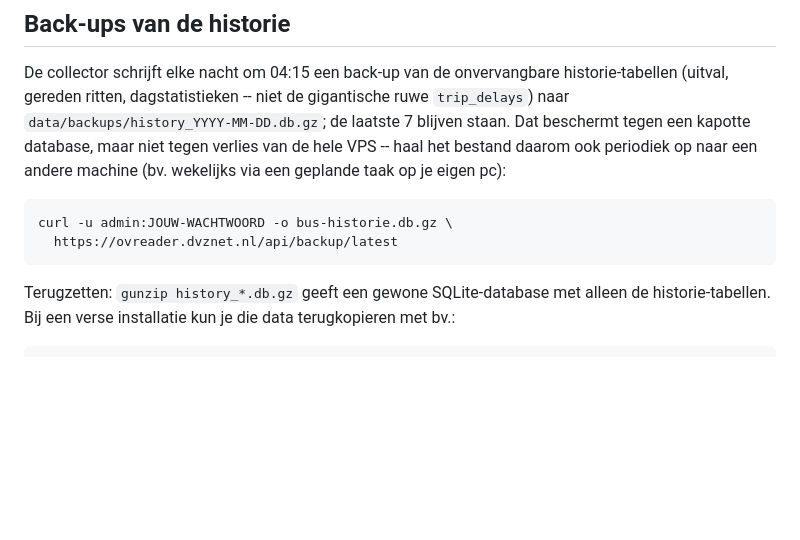
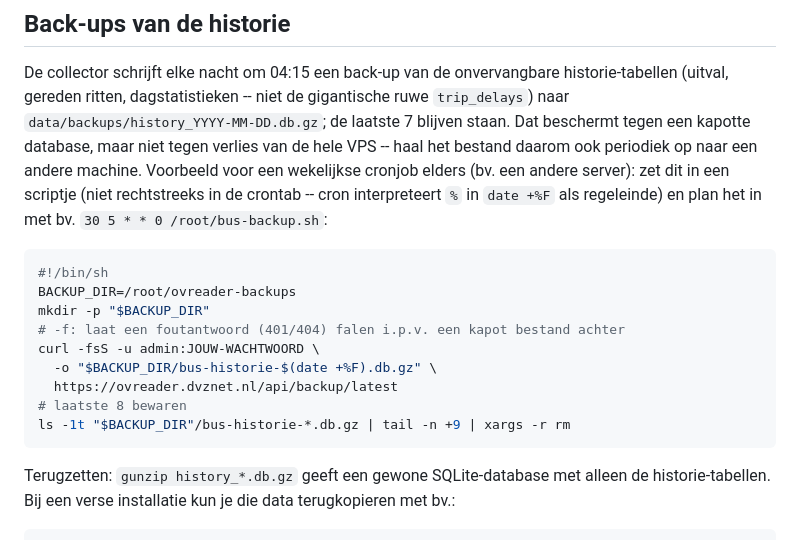
Before and after one commit to SoftMoos891/OVReader, a Markdown page: DEPLOY.md, the part around the change. Drawn GitHub-style; blank space fills up the shorter version.

Commit message:
Documenteer offsite back-up via cronjob op een andere server
Vervangt het kale curl-voorbeeld door een compleet cron-scriptje met
datumnaam, rotatie (laatste 8) en de -f-vlag zodat een 401/404 geen kapot
bestand achterlaat. Inclusief de waarschuwing dat %-tekens niet rechtstreeks
in een crontab-regel kunnen (cron ziet % als regeleinde).

Co-Authored-By: Claude Fable 5 <noreply@anthropic.com>

````diff
--- a/DEPLOY.md
+++ b/DEPLOY.md
@@ -124,12 +124,21 @@ historie-tabellen (uitval, gereden ritten, dagstatistieken -- niet de
 gigantische ruwe `trip_delays`) naar `data/backups/history_YYYY-MM-DD.db.gz`;
 de laatste 7 blijven staan. Dat beschermt tegen een kapotte database, maar
 niet tegen verlies van de hele VPS -- haal het bestand daarom ook periodiek
-op naar een andere machine (bv. wekelijks via een geplande taak op je eigen
-pc):
+op naar een andere machine. Voorbeeld voor een wekelijkse cronjob elders
+(bv. een andere server): zet dit in een scriptje (niet rechtstreeks in de
+crontab -- cron interpreteert `%` in `date +%F` als regeleinde) en plan het
+in met bv. `30 5 * * 0 /root/bus-backup.sh`:
 
-```
-curl -u admin:JOUW-WACHTWOORD -o bus-historie.db.gz \
+```sh
+#!/bin/sh
+BACKUP_DIR=/root/ovreader-backups
+mkdir -p "$BACKUP_DIR"
+# -f: laat een foutantwoord (401/404) falen i.p.v. een kapot bestand achter
+curl -fsS -u admin:JOUW-WACHTWOORD \
+  -o "$BACKUP_DIR/bus-historie-$(date +%F).db.gz" \
   https://ovreader.dvznet.nl/api/backup/latest
+# laatste 8 bewaren
+ls -1t "$BACKUP_DIR"/bus-historie-*.db.gz | tail -n +9 | xargs -r rm
 ```
 
 Terugzetten: `gunzip history_*.db.gz` geeft een gewone SQLite-database met
````
